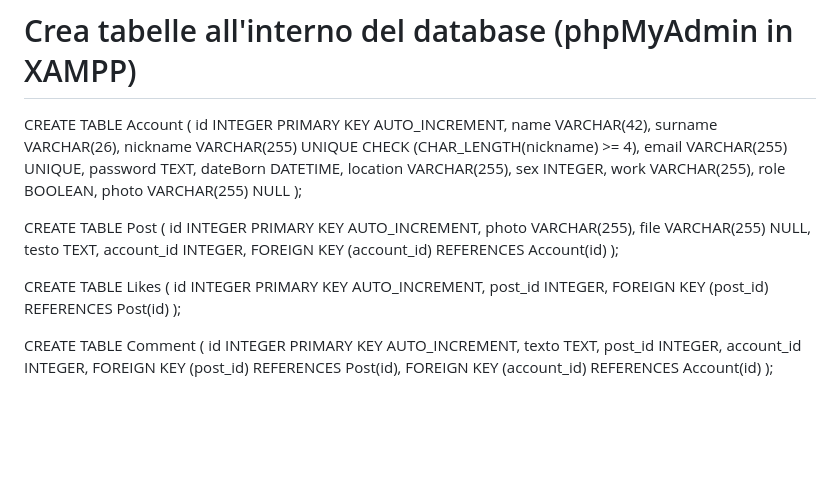
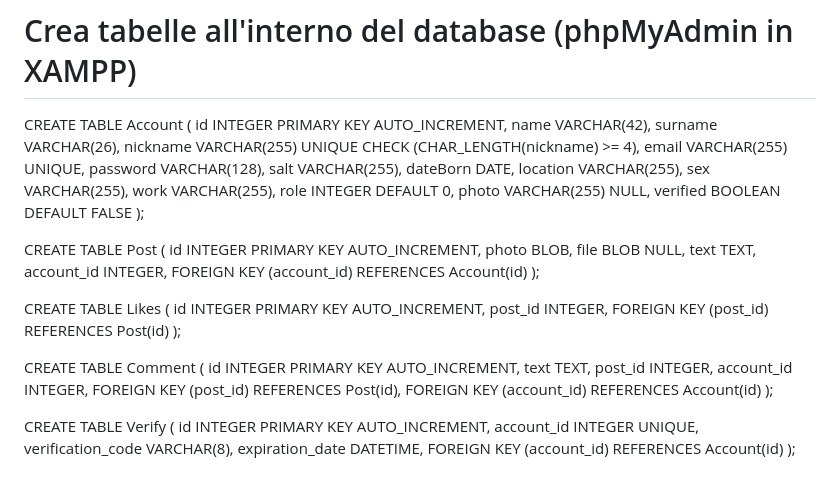
Before and after one commit to VolpiSte/ProgQuinta, a Markdown page: README.md, the part around the change printed below. Rendered like a GitHub page; blank space fills up the shorter version.

```diff
--- a/README.md
+++ b/README.md
@@ -126,20 +126,22 @@ CREATE TABLE Account (
     surname VARCHAR(26),
     nickname VARCHAR(255) UNIQUE CHECK (CHAR_LENGTH(nickname) >= 4),
     email VARCHAR(255) UNIQUE,
-    password TEXT,
-    dateBorn DATETIME,
+    password VARCHAR(128),
+    salt VARCHAR(255),
+    dateBorn DATE,
     location VARCHAR(255),
-    sex INTEGER,
+    sex VARCHAR(255),
     work VARCHAR(255),
-    role BOOLEAN,
-    photo VARCHAR(255) NULL
+    role INTEGER DEFAULT 0,
+    photo VARCHAR(255) NULL,
+    verified BOOLEAN DEFAULT FALSE
 );
 
 CREATE TABLE Post (
     id INTEGER PRIMARY KEY AUTO_INCREMENT,
-    photo VARCHAR(255),
-    file VARCHAR(255) NULL,
-    testo TEXT,
+    photo BLOB,
+    file BLOB NULL,
+    text TEXT,
     account_id INTEGER,
     FOREIGN KEY (account_id) REFERENCES Account(id)
 );
@@ -152,9 +154,17 @@ CREATE TABLE Likes (
 
 CREATE TABLE Comment (
     id INTEGER PRIMARY KEY AUTO_INCREMENT,
-    texto TEXT,
+    text TEXT,
     post_id INTEGER,
     account_id INTEGER,
     FOREIGN KEY (post_id) REFERENCES Post(id),
     FOREIGN KEY (account_id) REFERENCES Account(id)
 );
+
+CREATE TABLE Verify (
+    id INTEGER PRIMARY KEY AUTO_INCREMENT,
+    account_id INTEGER UNIQUE,
+    verification_code VARCHAR(8),
+    expiration_date DATETIME,
+    FOREIGN KEY (account_id) REFERENCES Account(id)
+);
```
Also changed, not shown: other parts of README.md (+7 -7 lines).
